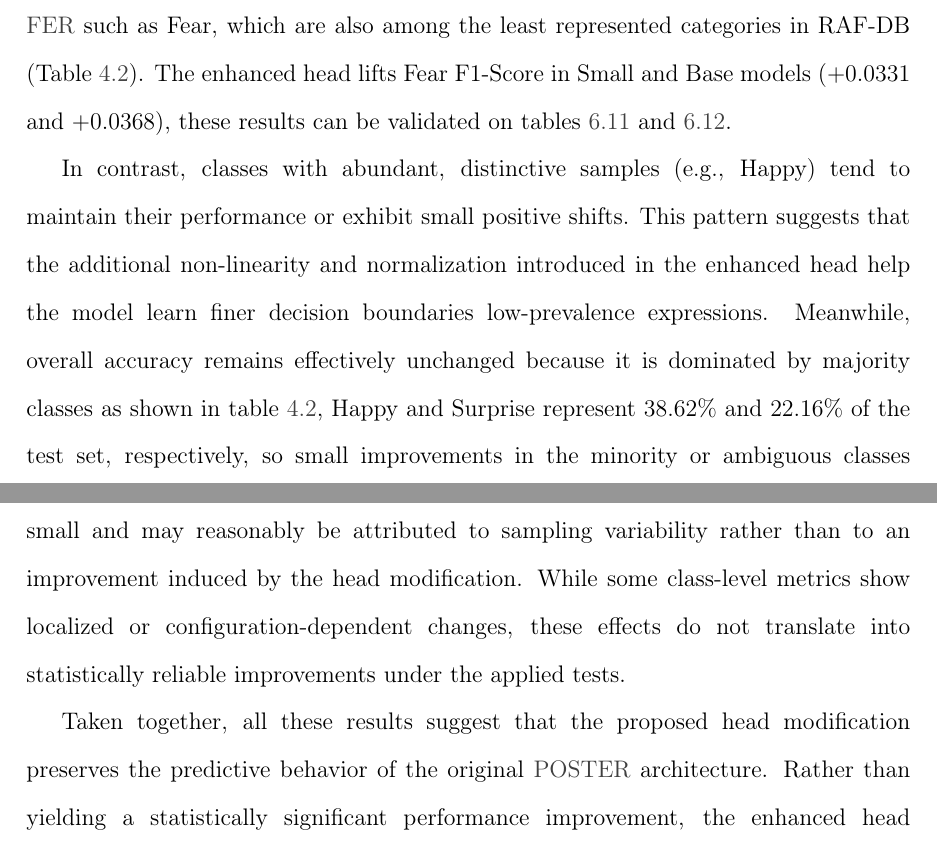
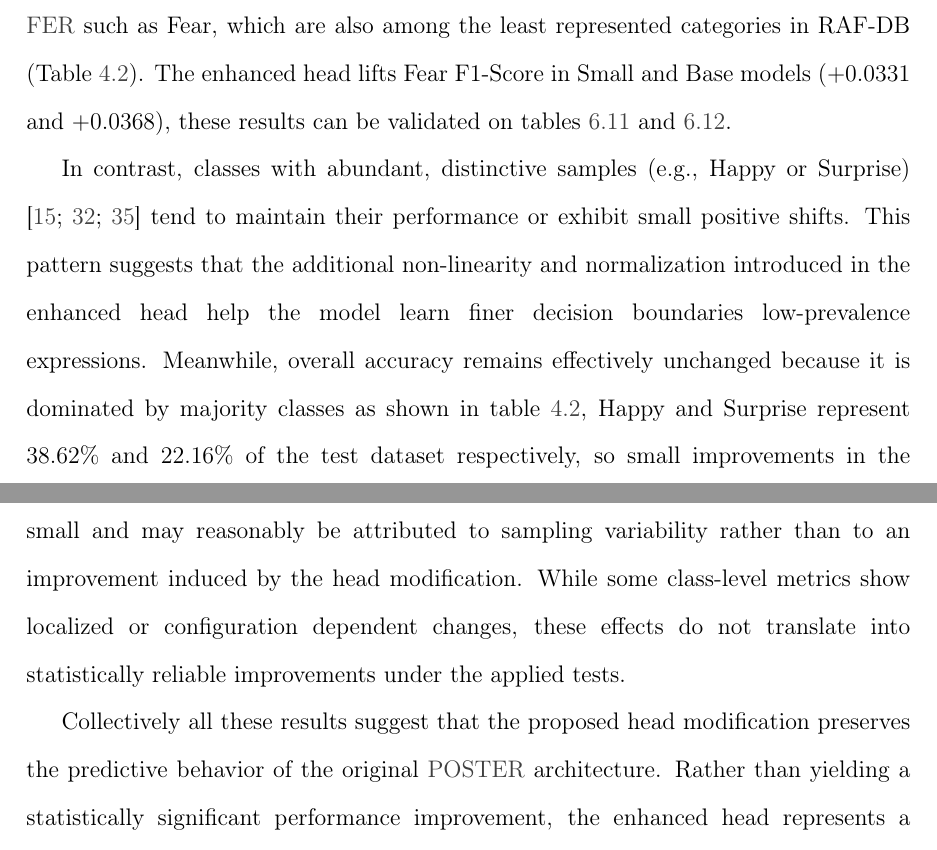
Before and after one commit to asvaaron/proposal_graduation_work_TEC, a LaTeX thesis (tex_thesis/thesis/thesis.tex, which reads tex_thesis/thesis/body/discussion.tex): two parts of pages 99 and 101 of 121, joined at a grey line, cut so that both start at the same text. Compiled offline with pdfLaTeX.

Commit message:
Changes in discussion
Fix typos and mispelled words

```diff
--- a/tex_thesis/thesis/body/discussion.tex
+++ b/tex_thesis/thesis/body/discussion.tex
@@ -32,6 +32,6 @@ rates.
 Improvements concentrate on classes that are traditionally considered difficult in \gls{FER} such as Fear, which are also among the least represented categories in RAF-DB (Table \ref{tab:class-distribution}). The enhanced head lifts Fear F1-Score in Small and Base models ($+0.0331$ and $+0.0368$), these results can be validated on tables \ref{tab:class_base_model_comparison} and
 \ref{tab:class_small_model_comparison}.
 
-In contrast, classes with abundant, distinctive samples (e.g., Happy) tend to maintain their performance or exhibit small positive shifts. This pattern suggests that the additional non-linearity and normalization introduced in the enhanced head help the model learn finer decision boundaries low-prevalence expressions. Meanwhile, overall accuracy remains effectively unchanged because it is dominated by majority classes as shown in table \ref{tab:class-distribution}, Happy and Surprise represent $38.62 \%$ and $22.16 \%$ of the test set, respectively, so small improvements in the  minority or ambiguous classes barely move the aggregate metrics.
+In contrast, classes with abundant, distinctive samples (e.g., Happy or Surprise) ~\cite{kollias_affect_2021, zhang_leave_2023, wang_survey_2024} tend to maintain their performance or exhibit small positive shifts. This pattern suggests that the additional non-linearity and normalization introduced in the enhanced head help the model learn finer decision boundaries low-prevalence expressions. Meanwhile, overall accuracy remains effectively unchanged because it is dominated by majority classes as shown in table \ref{tab:class-distribution}, Happy and Surprise represent $38.62 \%$ and $22.16 \%$ of the test dataset respectively, so small improvements in the  minority or ambiguous classes barely move the aggregate metrics.
 
 
@@ -43,10 +43,10 @@ Although descriptive metrics indicate small variations in accuracy and class-wis
 
 These results implies that the enhanced head does not consistently outperform the baseline in terms of global classification accuracy, but also does not introduce additional systematic errors. Consequently, the modification does not jeopardize the model’s generalization ability or overall classification power.
 
-Complementarily, bootstrap resampling applied to macro‑averaged F1 scores produces confidence intervals that include zero and non‑significant p‑values across all scales configurations. This indicates that the observed differences in macro‑F1 are small and may reasonably be attributed to sampling variability rather than to an improvement induced by the head modification. While some class‑level metrics show localized or configuration‑dependent changes, these effects do not translate into statistically reliable improvements under the applied tests.
+Complementarily, bootstrap resampling applied to macro‑averaged F1 scores produces confidence intervals that include zero and non significant p‑values across all scales configurations. This indicates that the observed differences in macro‑F1 are small and may reasonably be attributed to sampling variability rather than to an improvement induced by the head modification. While some class‑level metrics show localized or configuration dependent changes, these effects do not translate into statistically reliable improvements under the applied tests.
 
 
-Taken together, all these results suggest that the proposed head modification preserves the predictive behavior of the original \gls{POSTER} architecture. Rather than yielding a statistically significant performance improvement, the enhanced head represents a stable architectural alternative that maintains accuracy and balanced classification performance without degrading generalization.
+Collectively all these results suggest that the proposed head modification preserves the predictive behavior of the original \gls{POSTER} architecture. Rather than yielding a statistically significant performance improvement, the enhanced head represents a stable architectural alternative that maintains accuracy and balanced classification performance without degrading generalization.
 
 \section{Efficiency-Accuracy Trade-off}
 
```
Also changed, not shown: tex_thesis/thesis/body/discussion.tex (10 more changed lines).
